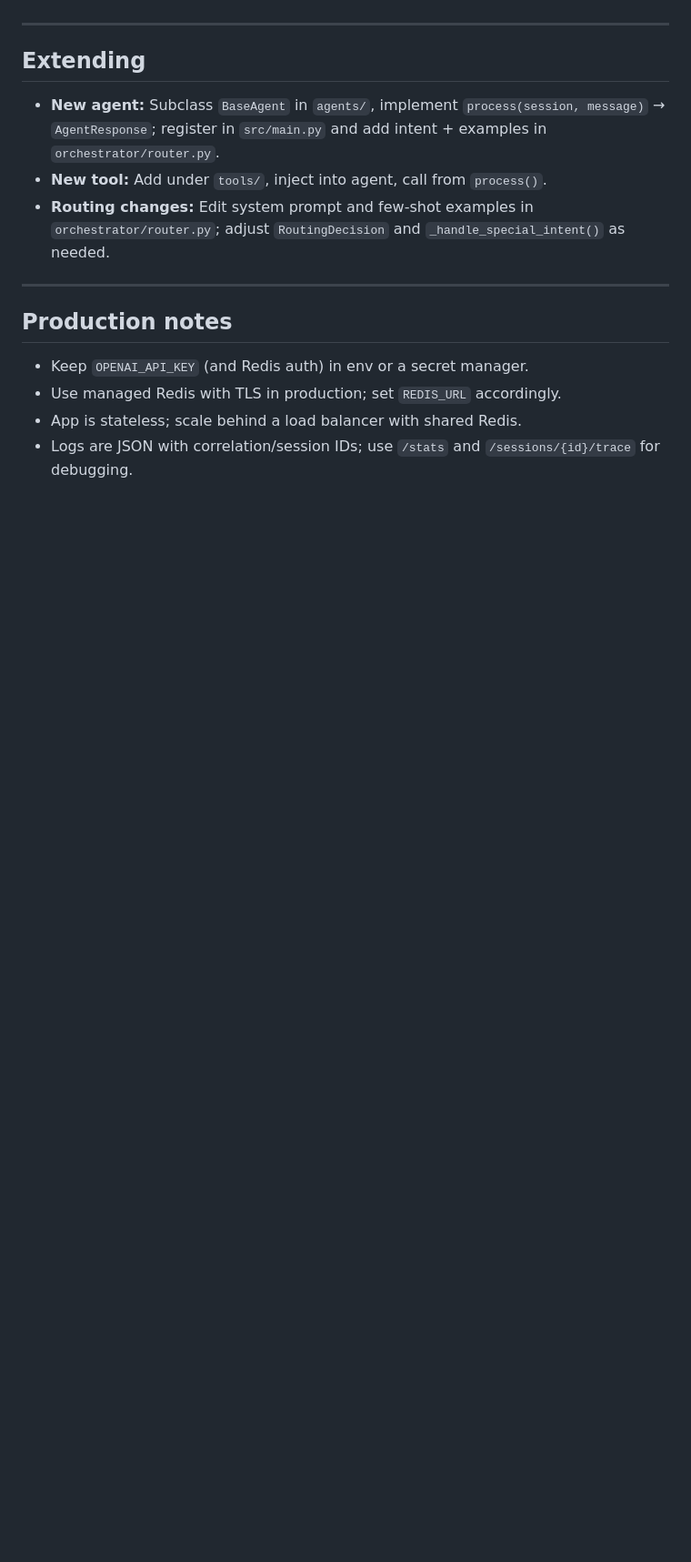
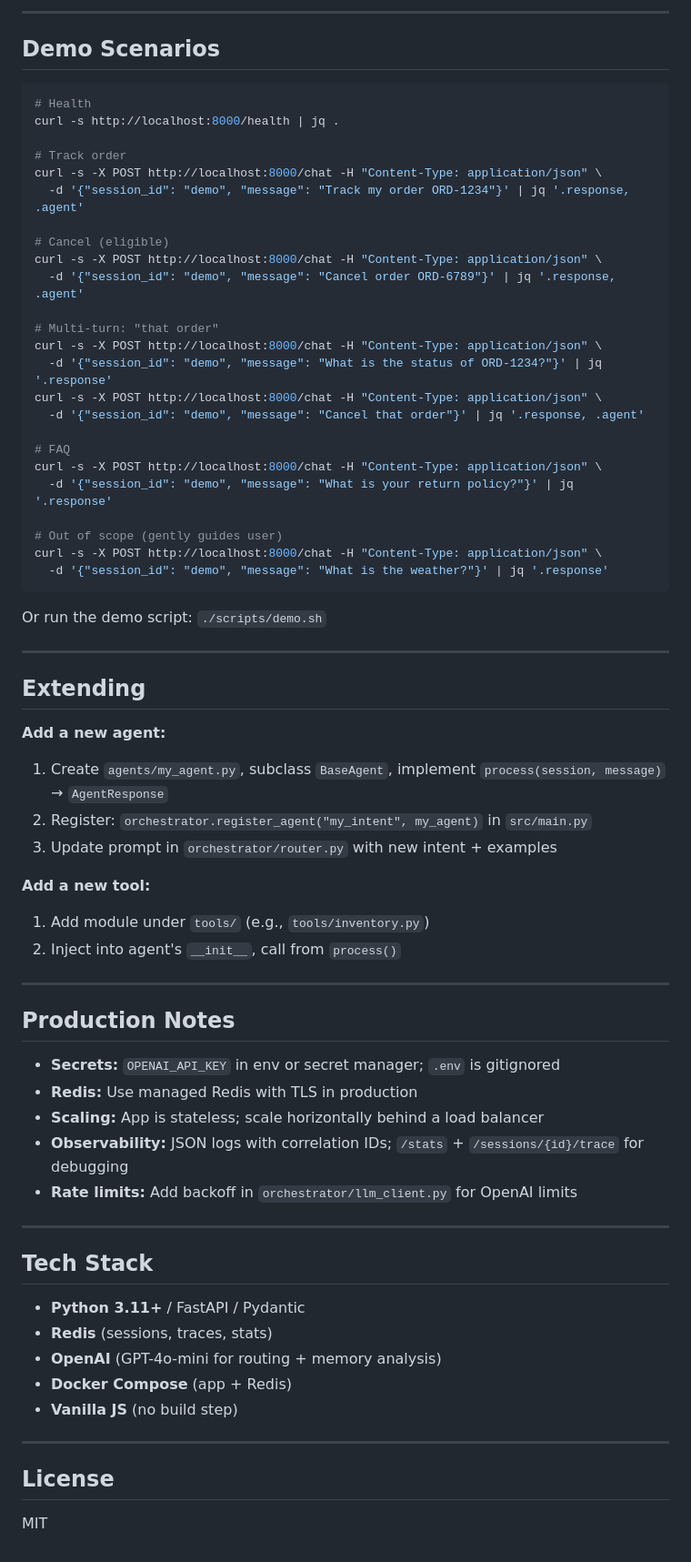
Before and after one commit to nitsxr/zd-ecommerce-agent, a Markdown page: README.md, the part around one of its changes. Shown at 91% size. Drawn GitHub-style; blank space fills up the shorter version.

````diff
--- a/README.md
+++ b/README.md
@@ -111,17 +173,71 @@ Golden scenarios live in `tests/golden/flows.json`; runner in `testing/runner.py
+---
+
+## Demo Scenarios
+
+```bash
+# Health
+curl -s http://localhost:8000/health | jq .
+
+# Track order
+curl -s -X POST http://localhost:8000/chat -H "Content-Type: application/json" \
+  -d '{"session_id": "demo", "message": "Track my order ORD-1234"}' | jq '.response, .agent'
+
+# Cancel (eligible)
+curl -s -X POST http://localhost:8000/chat -H "Content-Type: application/json" \
+  -d '{"session_id": "demo", "message": "Cancel order ORD-6789"}' | jq '.response, .agent'
+
+# Multi-turn: "that order"
+curl -s -X POST http://localhost:8000/chat -H "Content-Type: application/json" \
+  -d '{"session_id": "demo", "message": "What is the status of ORD-1234?"}' | jq '.response'
+curl -s -X POST http://localhost:8000/chat -H "Content-Type: application/json" \
+  -d '{"session_id": "demo", "message": "Cancel that order"}' | jq '.response, .agent'
+
+# FAQ
+curl -s -X POST http://localhost:8000/chat -H "Content-Type: application/json" \
+  -d '{"session_id": "demo", "message": "What is your return policy?"}' | jq '.response'
+
+# Out of scope (gently guides user)
+curl -s -X POST http://localhost:8000/chat -H "Content-Type: application/json" \
+  -d '{"session_id": "demo", "message": "What is the weather?"}' | jq '.response'
+```
+
+Or run the demo script: `./scripts/demo.sh`
 
 ---
 
 ## Extending
 
-- **New agent:** Subclass `BaseAgent` in `agents/`, implement `process(session, message)` → `AgentResponse`; register in `src/main.py` and add intent + examples in `orchestrator/router.py`.
-- **New tool:** Add under `tools/`, inject into agent, call from `process()`.
-- **Routing changes:** Edit system prompt and few-shot examples in `orchestrator/router.py`; adjust `RoutingDecision` and `_handle_special_intent()` as needed.
+**Add a new agent:**
+1. Create `agents/my_agent.py`, subclass `BaseAgent`, implement `process(session, message)` → `AgentResponse`
+2. Register: `orchestrator.register_agent("my_intent", my_agent)` in `src/main.py`
+3. Update prompt in `orchestrator/router.py` with new intent + examples
+
+**Add a new tool:**
+1. Add module under `tools/` (e.g., `tools/inventory.py`)
+2. Inject into agent's `__init__`, call from `process()`
 
 ---
 
-## Production notes
+## Production Notes
 
-- Keep `OPENAI_API_KEY` (and Redis auth) in env or a secret manager.
-- Use managed Redis with TLS in production; set `REDIS_URL` accordingly.
-- App is stateless; scale behind a load balancer with shared Redis.
-- Logs are JSON with correlation/session IDs; use `/stats` and `/sessions/{id}/trace` for debugging.
+- **Secrets:** `OPENAI_API_KEY` in env or secret manager; `.env` is gitignored
+- **Redis:** Use managed Redis with TLS in production
+- **Scaling:** App is stateless; scale horizontally behind a load balancer
+- **Observability:** JSON logs with correlation IDs; `/stats` + `/sessions/{id}/trace` for debugging
+- **Rate limits:** Add backoff in `orchestrator/llm_client.py` for OpenAI limits
+
+---
+
+## Tech Stack
+
+- **Python 3.11+** / FastAPI / Pydantic
+- **Redis** (sessions, traces, stats)
+- **OpenAI** (GPT-4o-mini for routing + memory analysis)
+- **Docker Compose** (app + Redis)
+- **Vanilla JS** (no build step)
+
+---
+
+## License
+
+MIT
````
Also changed, not shown: other parts of README.md (+132 -70 lines).
